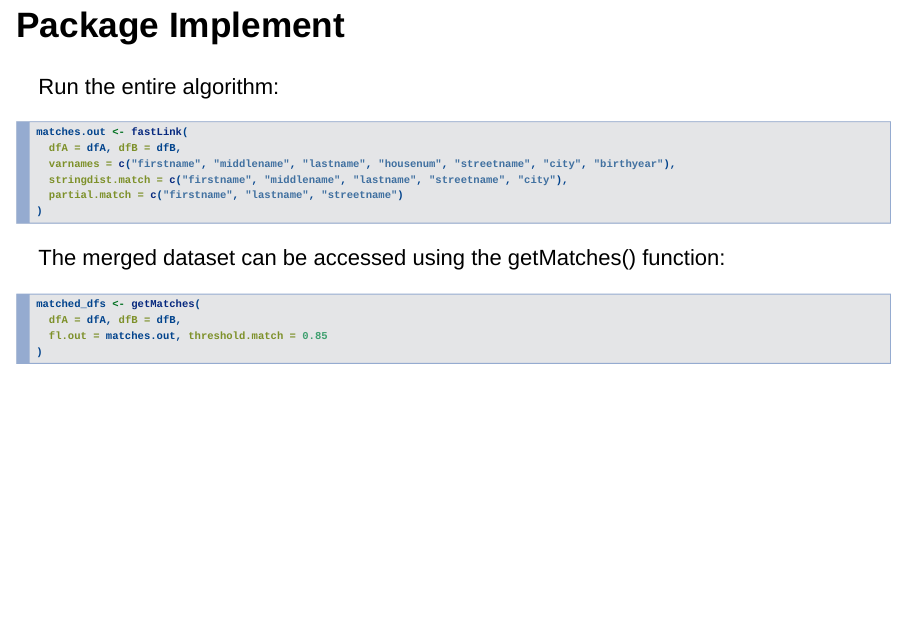
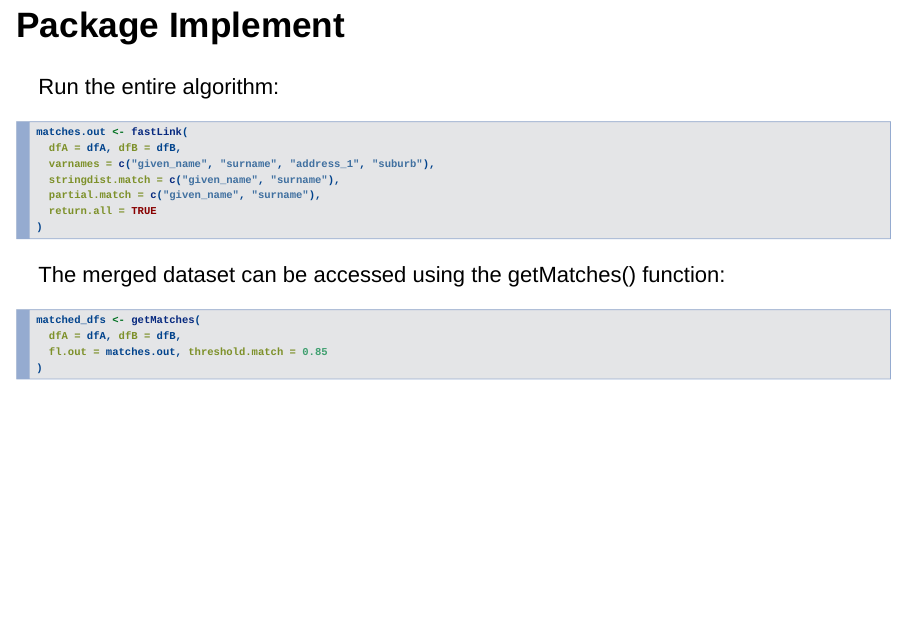
Before and after one commit to ShimizuYukii/Entity-Resolution, an R Markdown document (Presentation.Rmd): page 8 of 12. Rendered offline with R 4.5, knitr and Pandoc, with nearby package versions.

Commit message:
Add files via upload

````diff
--- a/Presentation.Rmd
+++ b/Presentation.Rmd
@@ -105,9 +105,10 @@ Run the entire algorithm:
 ```{r, eval=FALSE}
 matches.out <- fastLink(
   dfA = dfA, dfB = dfB,
-  varnames = c("firstname", "middlename", "lastname", "housenum", "streetname", "city", "birthyear"),
-  stringdist.match = c("firstname", "middlename", "lastname", "streetname", "city"),
-  partial.match = c("firstname", "lastname", "streetname")
+  varnames = c("given_name", "surname", "address_1", "suburb"),
+  stringdist.match = c("given_name", "surname"),
+  partial.match = c("given_name", "surname"),
+  return.all = TRUE
 )
 ```
 
````
